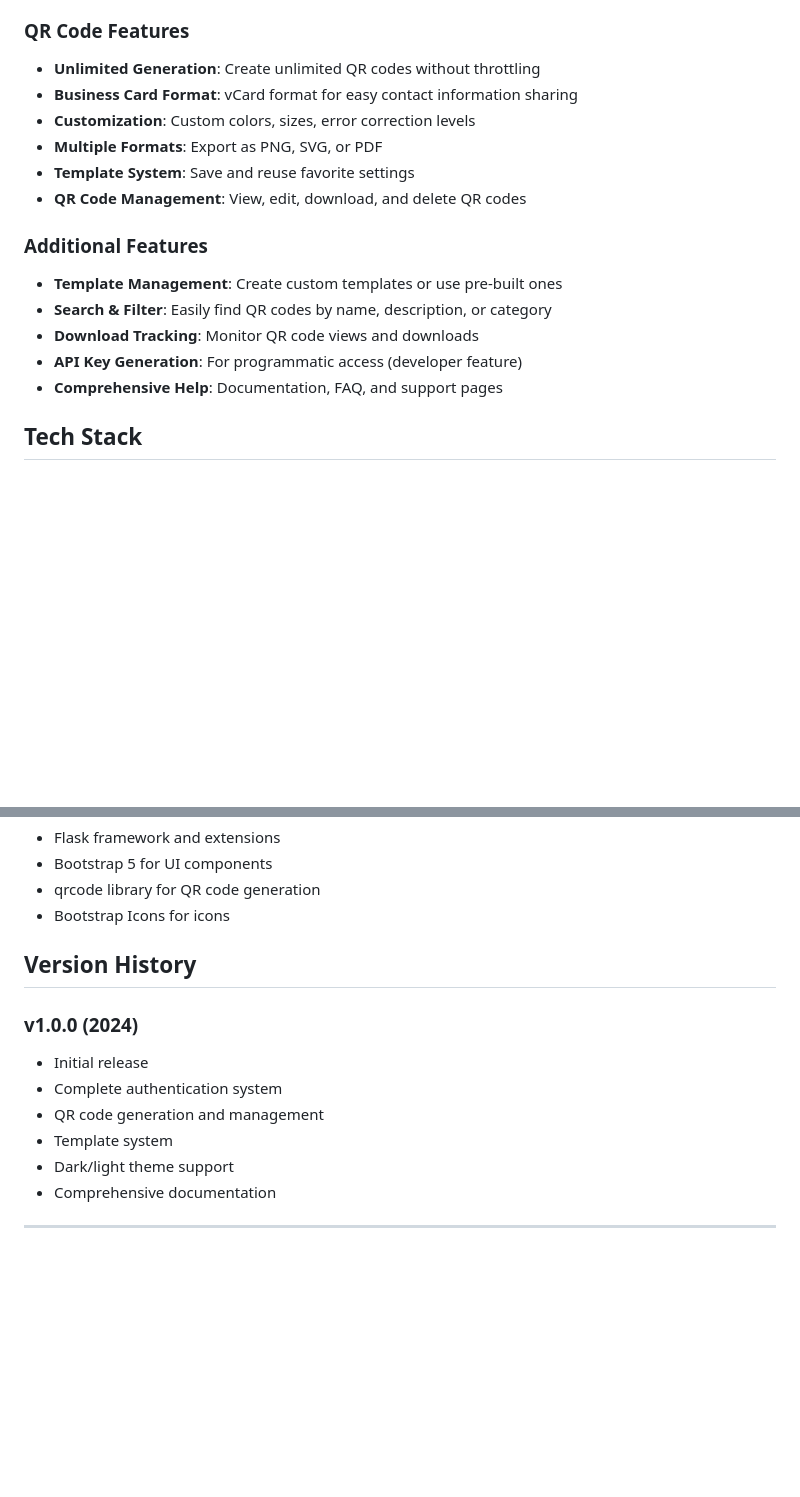
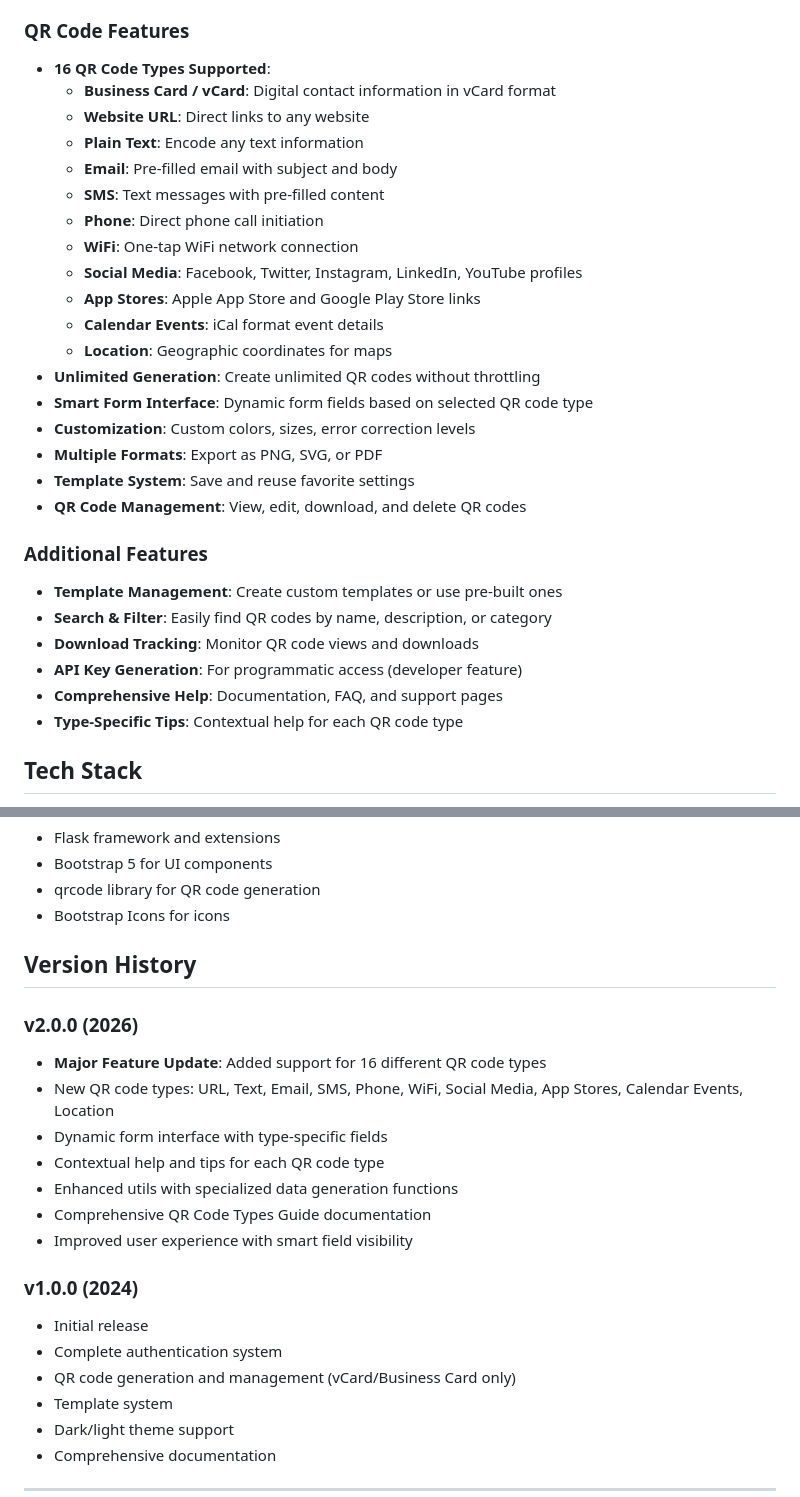
Before and after one commit to MUSTAQ-AHAMMAD/IBQ-QR-Code-Generator, a Markdown page: README.md, 2 parts joined by grey strips. GitHub-like rendering; blank space fills up the shorter version.

```diff
--- a/README.md
+++ b/README.md
@@ -19,8 +19,20 @@ A comprehensive, production-ready Python web application for generating QR codes
 - **Activity Timeline**: Track recent user actions
 
 ### QR Code Features
+- **16 QR Code Types Supported**:
+  - **Business Card / vCard**: Digital contact information in vCard format
+  - **Website URL**: Direct links to any website
+  - **Plain Text**: Encode any text information
+  - **Email**: Pre-filled email with subject and body
+  - **SMS**: Text messages with pre-filled content
+  - **Phone**: Direct phone call initiation
+  - **WiFi**: One-tap WiFi network connection
+  - **Social Media**: Facebook, Twitter, Instagram, LinkedIn, YouTube profiles
+  - **App Stores**: Apple App Store and Google Play Store links
+  - **Calendar Events**: iCal format event details
+  - **Location**: Geographic coordinates for maps
 - **Unlimited Generation**: Create unlimited QR codes without throttling
-- **Business Card Format**: vCard format for easy contact information sharing
+- **Smart Form Interface**: Dynamic form fields based on selected QR code type
 - **Customization**: Custom colors, sizes, error correction levels
 - **Multiple Formats**: Export as PNG, SVG, or PDF
 - **Template System**: Save and reuse favorite settings
@@ -32,6 +44,7 @@ A comprehensive, production-ready Python web application for generating QR codes
 - **Download Tracking**: Monitor QR code views and downloads
 - **API Key Generation**: For programmatic access (developer feature)
 - **Comprehensive Help**: Documentation, FAQ, and support pages
+- **Type-Specific Tips**: Contextual help for each QR code type
 
 ## Tech Stack
 
@@ -318,10 +372,19 @@ This project is licensed under the MIT License.
 
 ## Version History
 
+### v2.0.0 (2026)
+- **Major Feature Update**: Added support for 16 different QR code types
+- New QR code types: URL, Text, Email, SMS, Phone, WiFi, Social Media, App Stores, Calendar Events, Location
+- Dynamic form interface with type-specific fields
+- Contextual help and tips for each QR code type
+- Enhanced utils with specialized data generation functions
+- Comprehensive QR Code Types Guide documentation
+- Improved user experience with smart field visibility
+
 ### v1.0.0 (2024)
 - Initial release
 - Complete authentication system
-- QR code generation and management
+- QR code generation and management (vCard/Business Card only)
 - Template system
 - Dark/light theme support
 - Comprehensive documentation
```
Also changed, not shown: other parts of README.md (+53 -12 lines).
